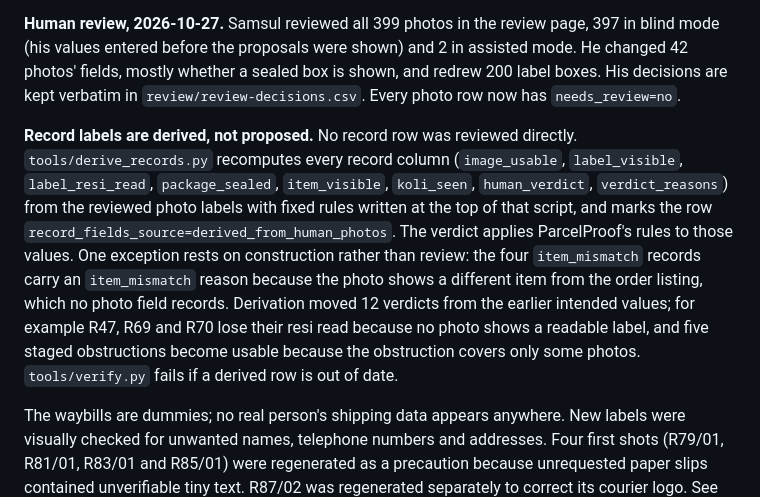
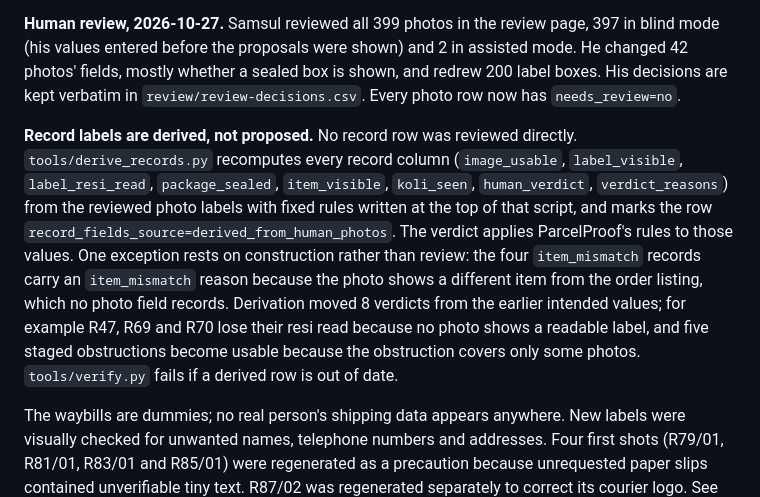
Before and after one commit to jeejak/proofmuse, a Markdown page: evalset/README.md, the part around the change. Rendered like a GitHub page.

Commit message:
docs: eval README says derivation moved 8 verdicts, not 12
The earlier count came from a preview that did not yet keep the four
item_mismatch records at perlu_dicek. Recomputed against the previous
commit: 8 verdicts and 5 image_usable values changed.

```diff
--- a/evalset/README.md
+++ b/evalset/README.md
@@ -6,7 +6,7 @@ R01 to R64 were generated on 2026-10-07 for ParcelProof and are pre-existing. Ev
 
 **Human review, 2026-10-27.** Samsul reviewed all 399 photos in the review page, 397 in blind mode (his values entered before the proposals were shown) and 2 in assisted mode. He changed 42 photos' fields, mostly whether a sealed box is shown, and redrew 200 label boxes. His decisions are kept verbatim in `review/review-decisions.csv`. Every photo row now has `needs_review=no`.
 
-**Record labels are derived, not proposed.** No record row was reviewed directly. `tools/derive_records.py` recomputes every record column (`image_usable`, `label_visible`, `label_resi_read`, `package_sealed`, `item_visible`, `koli_seen`, `human_verdict`, `verdict_reasons`) from the reviewed photo labels with fixed rules written at the top of that script, and marks the row `record_fields_source=derived_from_human_photos`. The verdict applies ParcelProof's rules to those values. One exception rests on construction rather than review: the four `item_mismatch` records carry an `item_mismatch` reason because the photo shows a different item from the order listing, which no photo field records. Derivation moved 12 verdicts from the earlier intended values; for example R47, R69 and R70 lose their resi read because no photo shows a readable label, and five staged obstructions become usable because the obstruction covers only some photos. `tools/verify.py` fails if a derived row is out of date.
+**Record labels are derived, not proposed.** No record row was reviewed directly. `tools/derive_records.py` recomputes every record column (`image_usable`, `label_visible`, `label_resi_read`, `package_sealed`, `item_visible`, `koli_seen`, `human_verdict`, `verdict_reasons`) from the reviewed photo labels with fixed rules written at the top of that script, and marks the row `record_fields_source=derived_from_human_photos`. The verdict applies ParcelProof's rules to those values. One exception rests on construction rather than review: the four `item_mismatch` records carry an `item_mismatch` reason because the photo shows a different item from the order listing, which no photo field records. Derivation moved 8 verdicts from the earlier intended values; for example R47, R69 and R70 lose their resi read because no photo shows a readable label, and five staged obstructions become usable because the obstruction covers only some photos. `tools/verify.py` fails if a derived row is out of date.
 
 The waybills are dummies; no real person's shipping data appears anywhere. New labels were visually checked for unwanted names, telephone numbers and addresses. Four first shots (R79/01, R81/01, R83/01 and R85/01) were regenerated as a precaution because unrequested paper slips contained unverifiable tiny text. R87/02 was regenerated separately to correct its courier logo. See `tools/regeneration-log.jsonl`. The inherited images include printed book-cover author text and, in some scenes, hands. Those are pre-existing synthetic content, not customer records. No real customer data was supplied. This is a documented scope limitation to any broader claim that no person-like text appears anywhere in the images.
 
```
